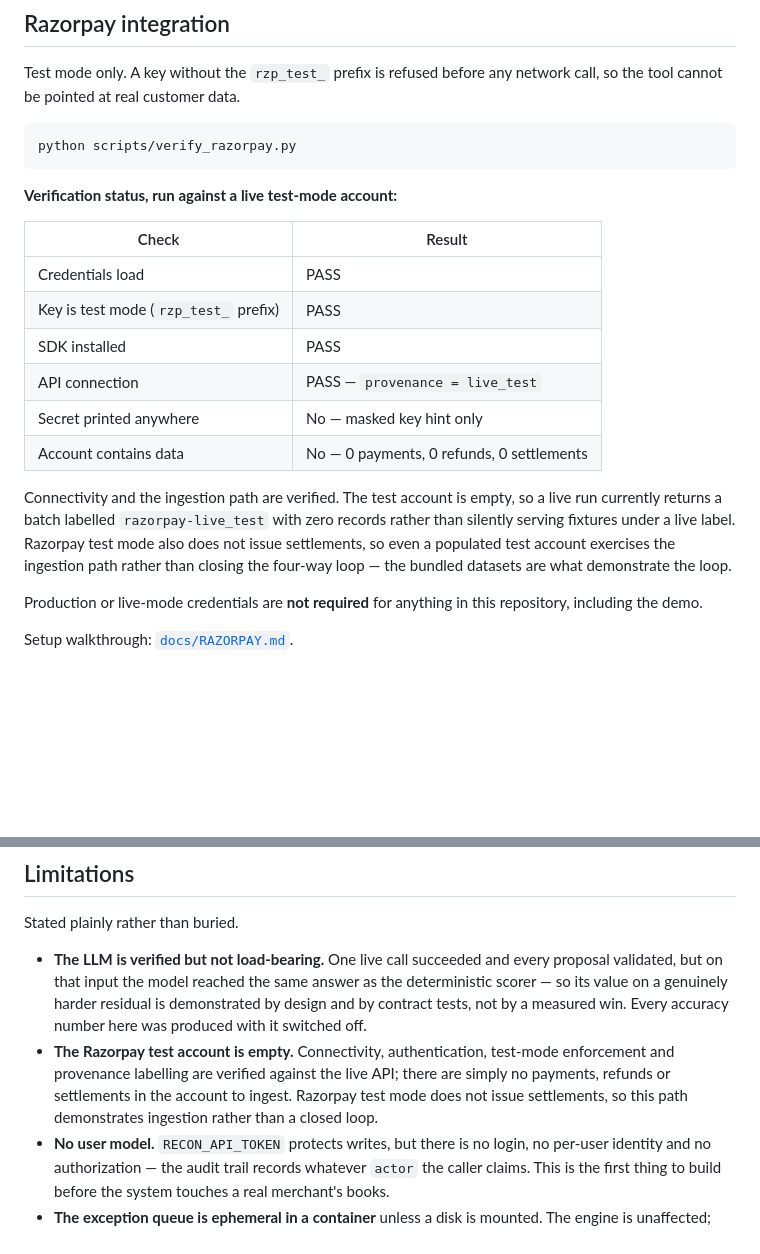
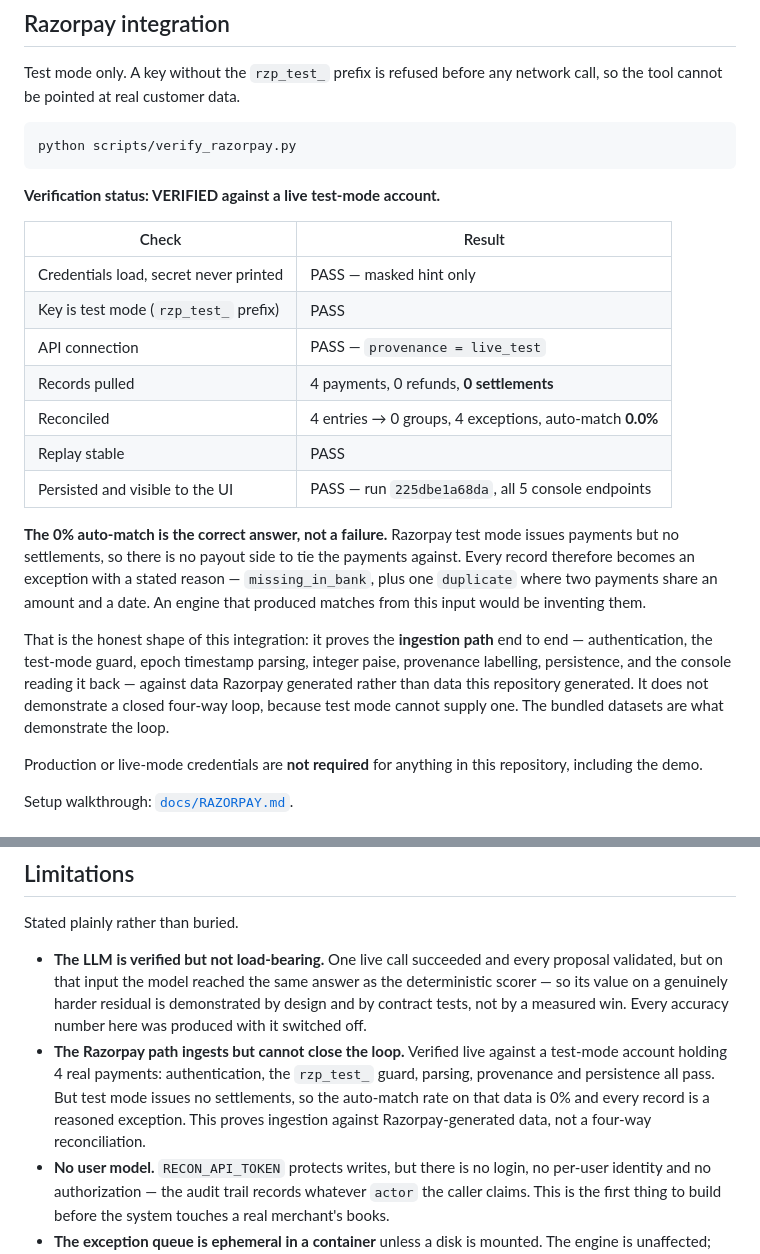
Before and after one commit to pk7007/razorpay-buildathon, a Markdown page: README.md, 2 parts joined by grey strips. Drawn GitHub-style; blank space fills up the shorter version.

````diff
--- a/README.md
+++ b/README.md
@@ -512,23 +512,32 @@ network call, so the tool cannot be pointed at real customer data.
 python scripts/verify_razorpay.py
 ```
 
-**Verification status, run against a live test-mode account:**
+**Verification status: VERIFIED against a live test-mode account.**
 
 | Check | Result |
 | --- | --- |
-| Credentials load | PASS |
+| Credentials load, secret never printed | PASS — masked hint only |
 | Key is test mode (`rzp_test_` prefix) | PASS |
-| SDK installed | PASS |
 | API connection | PASS — `provenance = live_test` |
-| Secret printed anywhere | No — masked key hint only |
-| Account contains data | No — 0 payments, 0 refunds, 0 settlements |
+| Records pulled | 4 payments, 0 refunds, **0 settlements** |
+| Reconciled | 4 entries → 0 groups, 4 exceptions, auto-match **0.0%** |
+| Replay stable | PASS |
+| Persisted and visible to the UI | PASS — run `225dbe1a68da`, all 5 console endpoints |
 
-Connectivity and the ingestion path are verified. The test account is empty, so
-a live run currently returns a batch labelled `razorpay-live_test` with zero
-records rather than silently serving fixtures under a live label. Razorpay test
-mode also does not issue settlements, so even a populated test account exercises
-the ingestion path rather than closing the four-way loop — the bundled datasets
-are what demonstrate the loop.
+**The 0% auto-match is the correct answer, not a failure.** Razorpay test mode
+issues payments but no settlements, so there is no payout side to tie the
+payments against. Every record therefore becomes an exception with a stated
+reason — `missing_in_bank`, plus one `duplicate` where two payments share an
+amount and a date. An engine that produced matches from this input would be
+inventing them.
+
+That is the honest shape of this integration: it proves the **ingestion path**
+end to end — authentication, the test-mode guard, epoch timestamp parsing,
+integer paise, provenance labelling, persistence, and the console reading it
+back — against data Razorpay generated rather than data this repository
+generated. It does not demonstrate a closed four-way loop, because test mode
+cannot supply one. The bundled datasets are what demonstrate the loop.
+
 
 Production or live-mode credentials are **not required** for anything in this
 repository, including the demo.
@@ -807,11 +816,12 @@ Stated plainly rather than buried.
   as the deterministic scorer — so its value on a genuinely harder residual is
   demonstrated by design and by contract tests, not by a measured win. Every
   accuracy number here was produced with it switched off.
-- **The Razorpay test account is empty.** Connectivity, authentication, test-mode
-  enforcement and provenance labelling are verified against the live API; there
-  are simply no payments, refunds or settlements in the account to ingest.
-  Razorpay test mode does not issue settlements, so this path demonstrates
-  ingestion rather than a closed loop.
+- **The Razorpay path ingests but cannot close the loop.** Verified live against
+  a test-mode account holding 4 real payments: authentication, the `rzp_test_`
+  guard, parsing, provenance and persistence all pass. But test mode issues no
+  settlements, so the auto-match rate on that data is 0% and every record is a
+  reasoned exception. This proves ingestion against Razorpay-generated data, not
+  a four-way reconciliation.
 - **No user model.** `RECON_API_TOKEN` protects writes, but there is no login, no
   per-user identity and no authorization — the audit trail records whatever
   `actor` the caller claims. This is the first thing to build before the system
````
Also changed, not shown: docs/METRICS.md (+3 -1 lines), docs/RAZORPAY.md (+45 -68 lines).
